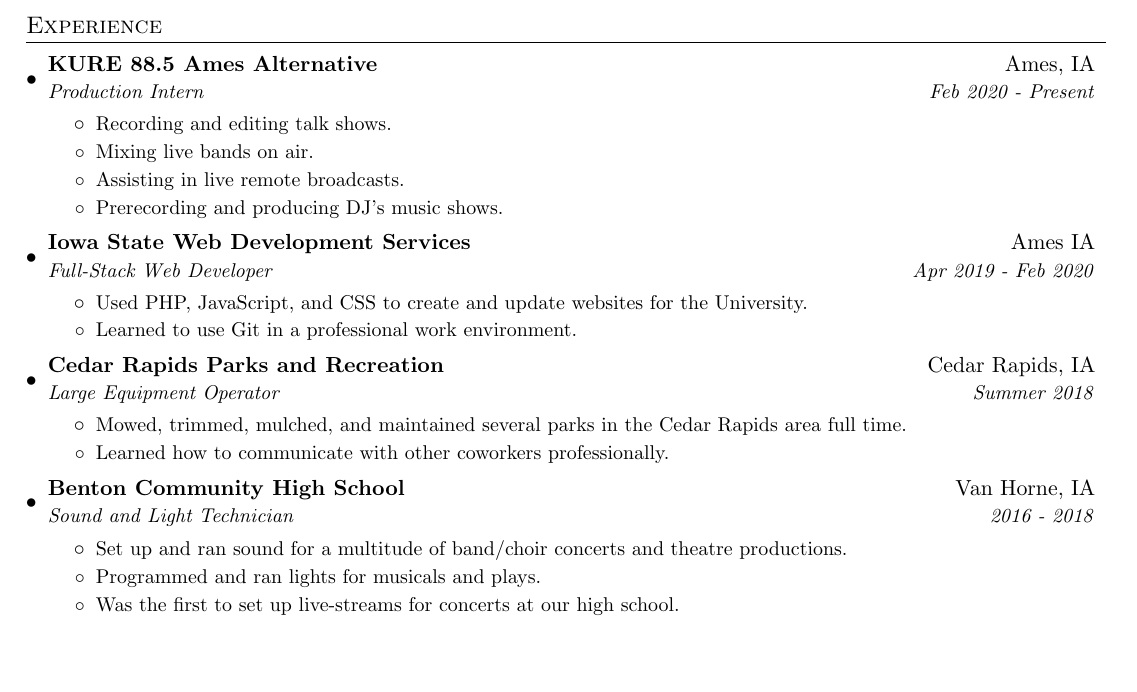
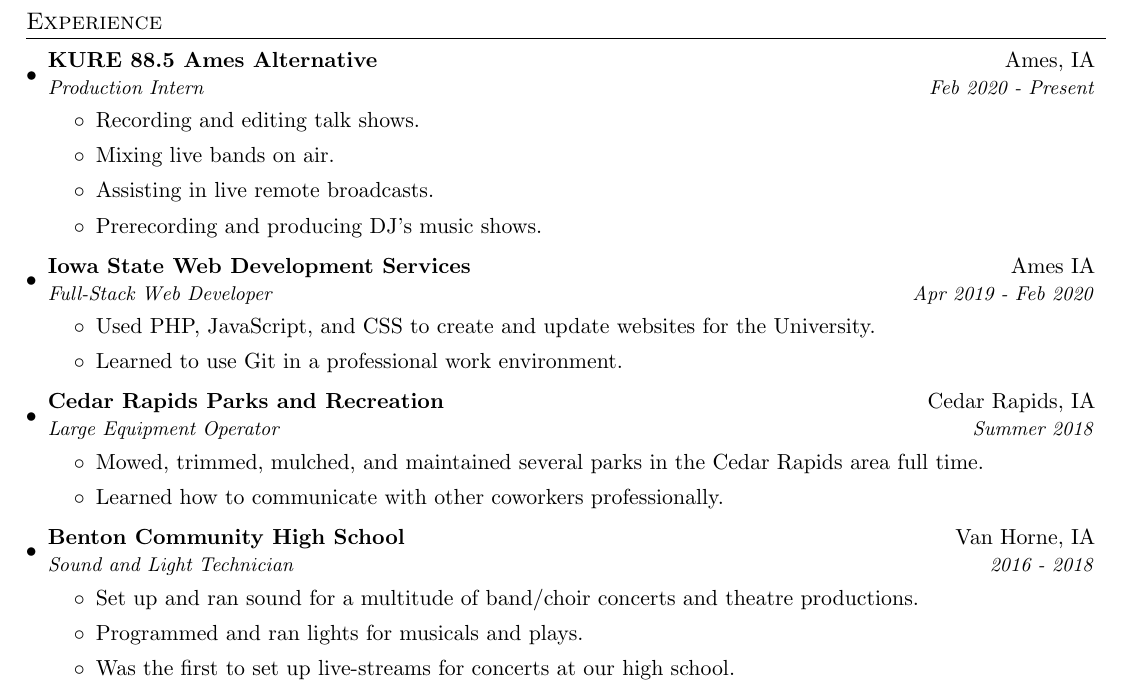
Before and after one commit to Salavin/Resume, a LaTeX document (main.tex): part of the page, cut so that both start at the same text, the shorter picture padded with empty space. Compiled offline with pdfLaTeX.

Commit message:
Changed item lists.

```diff
--- a/main.tex
+++ b/main.tex
@@ -44,10 +44,10 @@
 
 %-------------------------
 % Custom commands
-\newcommand{\resumeItem}[1]{
-    \item\small{
-        {#1 \vspace{-2pt}}
-    }
+\newcommand{\resumeItem}[2]{
+	\item\small{
+    	\textbf{#1}{: #2 \vspace{-2pt}}
+  	}
 }
 
 \newcommand{\resumeSubheading}[4]{
@@ -104,13 +104,13 @@
             {KURE 88.5 Ames Alternative}{Ames, IA}
             {Production Intern}{Feb 2020 - Present}
             \resumeItemListStart
-                \resumeItem
+                \item
                     {Recording and editing talk shows.}
-                \resumeItem
+                \item
                     {Mixing live bands on air.}
-                \resumeItem
+                \item
                     {Assisting in live remote broadcasts.}
-                \resumeItem
+                \item
                     {Prerecording and producing DJ’s music shows.}
         \resumeItemListEnd
 
@@ -118,9 +118,9 @@
             {Iowa State Web Development Services}{Ames IA}
             {Full-Stack Web Developer}{Apr 2019 - Feb 2020}
             \resumeItemListStart
-                \resumeItem
+                \item
                     {Used PHP, JavaScript, and CSS to create and update websites for the University.}
-                \resumeItem
+                \item
                     {Learned to use Git in a professional work environment.}
         \resumeItemListEnd
 
@@ -138,11 +138,11 @@
             {Benton Community High School}{Van Horne, IA}
             {Sound and Light Technician}{2016 - 2018}
             \resumeItemListStart
-                \resumeItem
+                \item
                     {Set up and ran sound for a multitude of band/choir concerts and theatre productions.}
-                \resumeItem
+                \item
                     {Programmed and ran lights for musicals and plays.}
-                \resumeItem
+                \item
                     {Was the first to set up live-streams for concerts at our high school.}
         \resumeItemListEnd
     \resumeSubHeadingListEnd
```
Also changed, not shown: main.pdf, main.tex (4 more changed lines).
